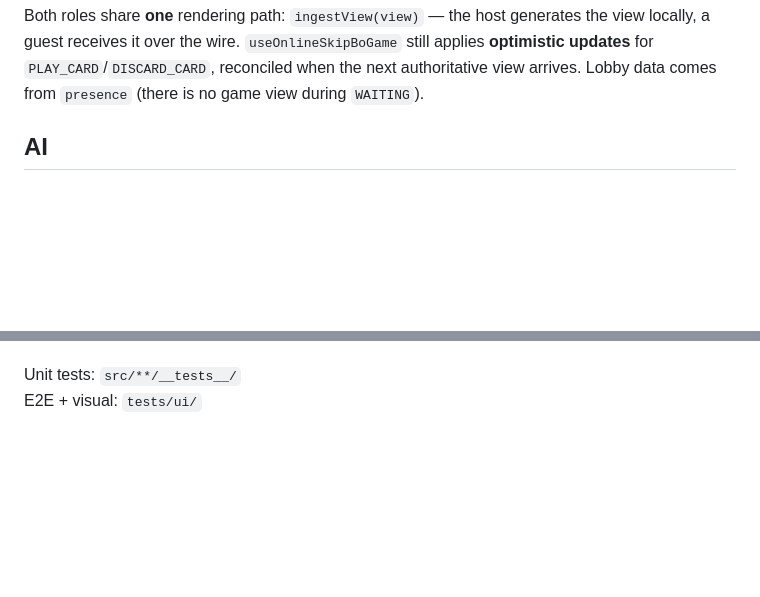
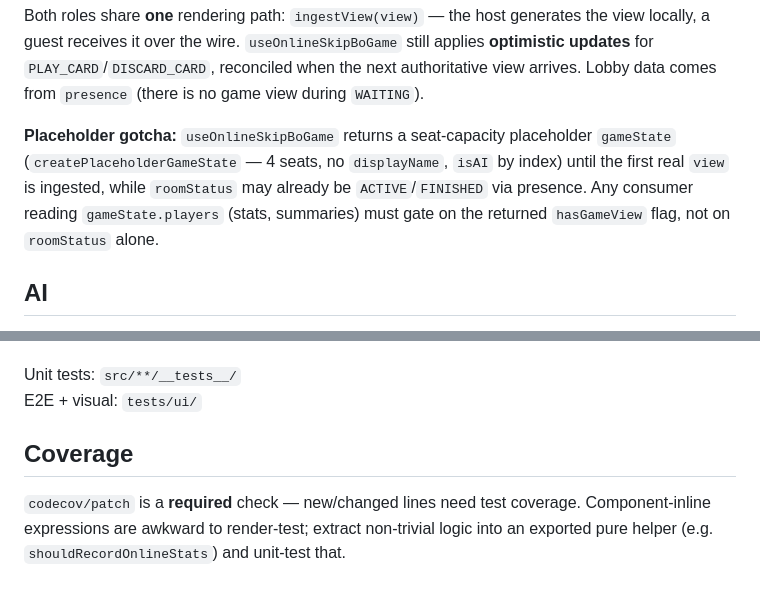
Before and after one commit to klbsjpolp/skip-bo, a Markdown page: apps/web/CLAUDE.md, 2 parts joined by grey strips. Rendered like a GitHub page; blank space fills up the shorter version.

Commit message:
docs(web): note online placeholder gotcha and coverage check
Co-Authored-By: Claude Opus 4.8 <noreply@anthropic.com>

```diff
--- a/apps/web/CLAUDE.md
+++ b/apps/web/CLAUDE.md
@@ -42,6 +42,12 @@ the view locally, a guest receives it over the wire. `useOnlineSkipBoGame` still
 applies **optimistic updates** for `PLAY_CARD`/`DISCARD_CARD`, reconciled when the
 next authoritative view arrives. Lobby data comes from `presence` (there is no
 game view during `WAITING`).
+
+**Placeholder gotcha:** `useOnlineSkipBoGame` returns a seat-capacity placeholder
+`gameState` (`createPlaceholderGameState` — 4 seats, no `displayName`, `isAI` by
+index) until the first real `view` is ingested, while `roomStatus` may already be
+`ACTIVE`/`FINISHED` via presence. Any consumer reading `gameState.players` (stats,
+summaries) must gate on the returned `hasGameView` flag, not on `roomStatus` alone.
 
 ## AI
 
@@ -111,3 +117,9 @@ pnpm test:visual:update
 
 Unit tests: `src/**/__tests__/`
 E2E + visual: `tests/ui/`
+
+## Coverage
+
+`codecov/patch` is a **required** check — new/changed lines need test coverage.
+Component-inline expressions are awkward to render-test; extract non-trivial logic
+into an exported pure helper (e.g. `shouldRecordOnlineStats`) and unit-test that.
```
